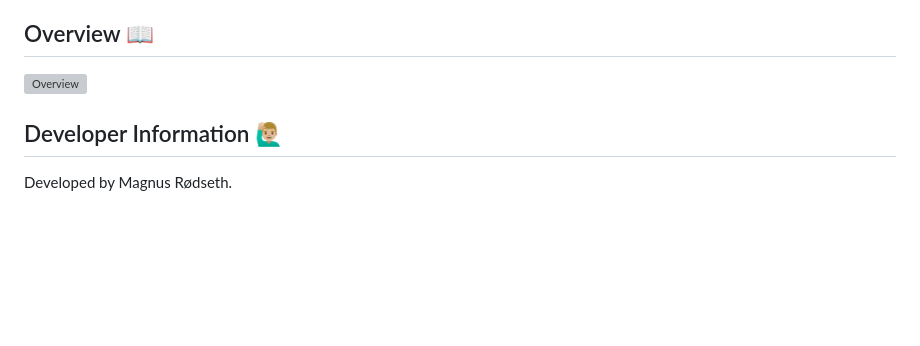
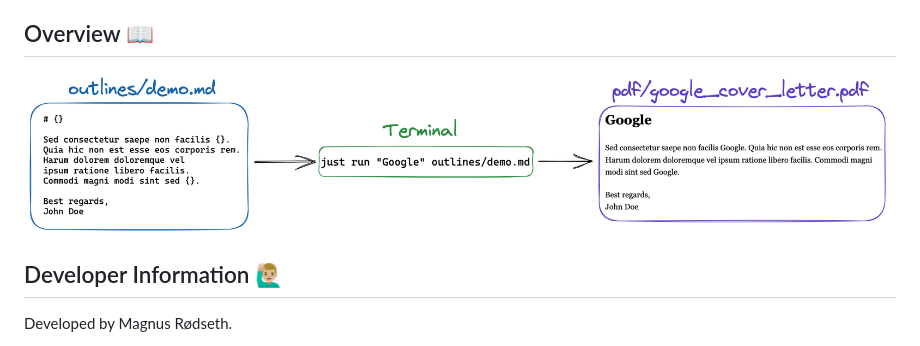
Before and after one commit to magnusrodseth/applier, a Markdown page: README.md, the part around the change. Rendered like a GitHub page; pictures changed too: assets/overview.png (added); blank space fills up the shorter version; grey boxes are pictures that could not be loaded.

Commit message:
add style to overview

```diff
--- a/README.md
+++ b/README.md
@@ -6,7 +6,7 @@ Applier is a small console application for generating styled PDFs from Markdown.
 
 ## Overview 📖
 
-![Overview](/assets/overview.svg)
+![Overview](/assets/overview.png)
 
 ## Developer Information 🙋🏼‍♂️
 
```
Also changed, not shown: 1 other file.
